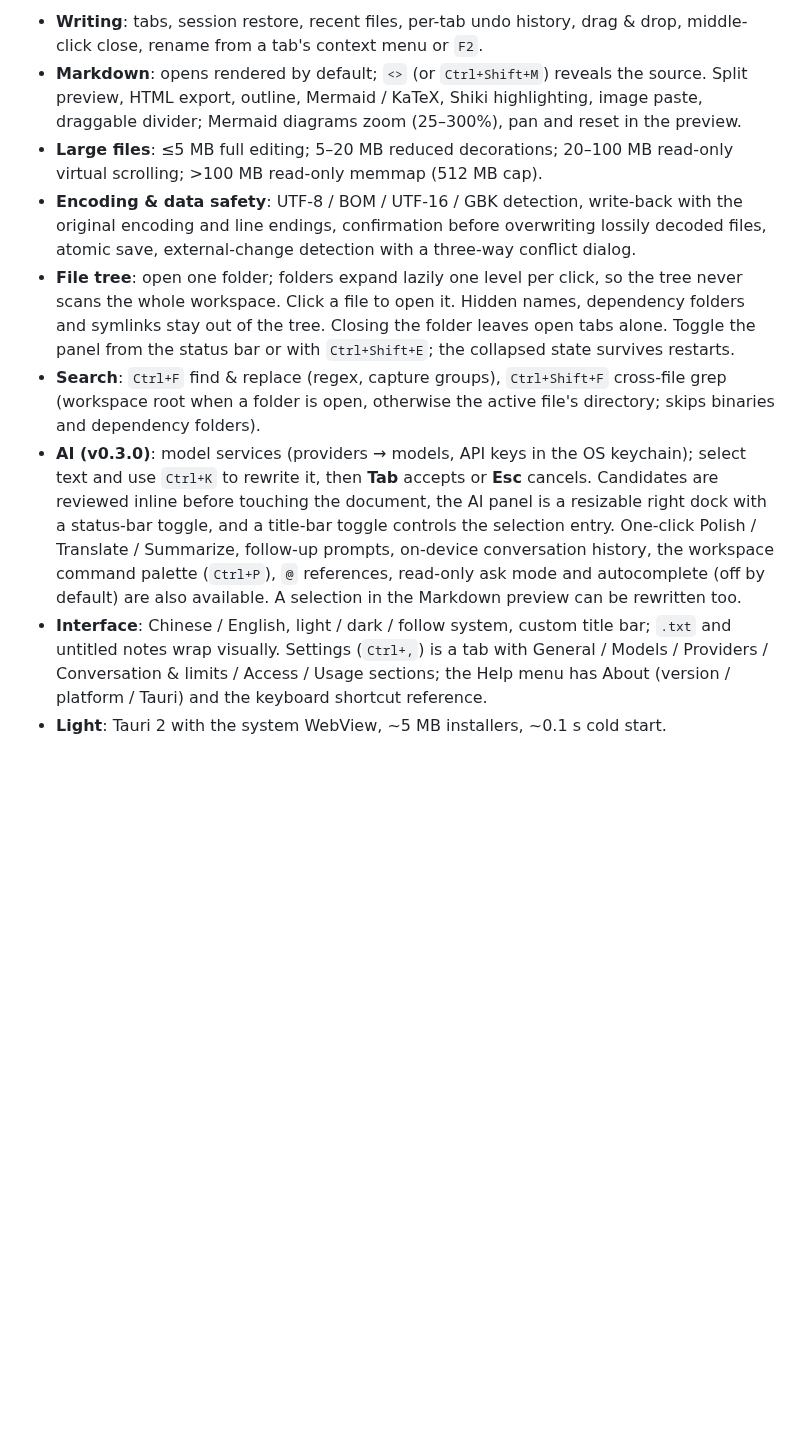
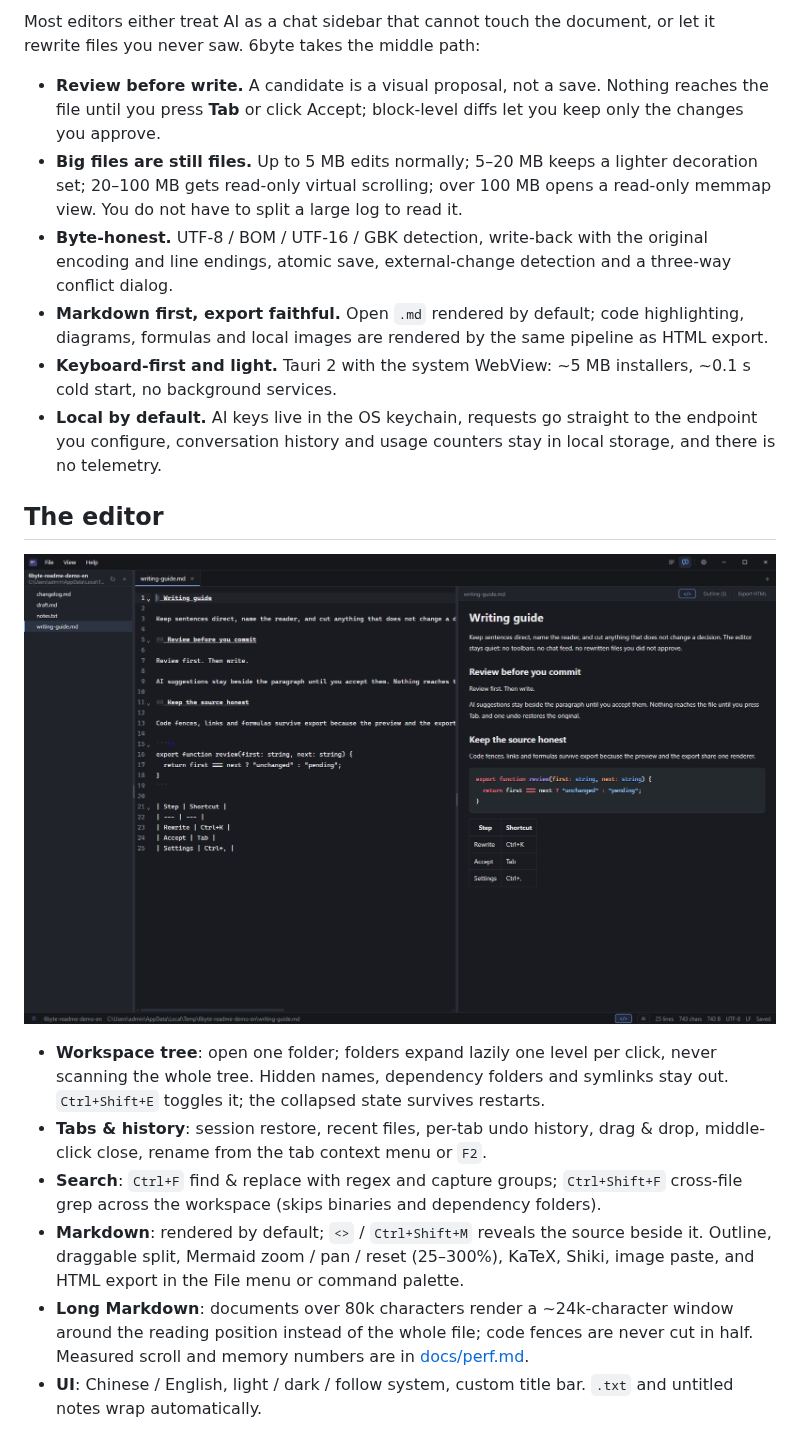
Before and after one commit to wufangqi/6byte, a Markdown page: README.md, the part around one of its changes. GitHub-like rendering; pictures changed too: docs/assets/editor-en.png (added); blank space fills up the shorter version.

```diff
--- a/README.md
+++ b/README.md
@@ -19,10 +20,21 @@
 
-- **Writing**: tabs, session restore, recent files, per-tab undo history, drag & drop, middle-click close, rename from a tab's context menu or `F2`.
-- **Markdown**: opens rendered by default; `<>` (or `Ctrl+Shift+M`) reveals the source. Split preview, HTML export, outline, Mermaid / KaTeX, Shiki highlighting, image paste, draggable divider; Mermaid diagrams zoom (25–300%), pan and reset in the preview.
-- **Large files**: ≤5 MB full editing; 5–20 MB reduced decorations; 20–100 MB read-only virtual scrolling; >100 MB read-only memmap (512 MB cap).
-- **Encoding & data safety**: UTF-8 / BOM / UTF-16 / GBK detection, write-back with the original encoding and line endings, confirmation before overwriting lossily decoded files, atomic save, external-change detection with a three-way conflict dialog.
-- **File tree**: open one folder; folders expand lazily one level per click, so the tree never scans the whole workspace. Click a file to open it. Hidden names, dependency folders and symlinks stay out of the tree. Closing the folder leaves open tabs alone. Toggle the panel from the status bar or with `Ctrl+Shift+E`; the collapsed state survives restarts.
-- **Search**: `Ctrl+F` find & replace (regex, capture groups), `Ctrl+Shift+F` cross-file grep (workspace root when a folder is open, otherwise the active file's directory; skips binaries and dependency folders).
-- **AI (v0.3.0)**: model services (providers → models, API keys in the OS keychain); select text and use `Ctrl+K` to rewrite it, then **Tab** accepts or **Esc** cancels. Candidates are reviewed inline before touching the document, the AI panel is a resizable right dock with a status-bar toggle, and a title-bar toggle controls the selection entry. One-click Polish / Translate / Summarize, follow-up prompts, on-device conversation history, the workspace command palette (`Ctrl+P`), `@` references, read-only ask mode and autocomplete (off by default) are also available. A selection in the Markdown preview can be rewritten too.
-- **Interface**: Chinese / English, light / dark / follow system, custom title bar; `.txt` and untitled notes wrap visually. Settings (`Ctrl+,`) is a tab with General / Models / Providers / Conversation & limits / Access / Usage sections; the Help menu has About (version / platform / Tauri) and the keyboard shortcut reference.
-- **Light**: Tauri 2 with the system WebView, ~5 MB installers, ~0.1 s cold start.
+Most editors either treat AI as a chat sidebar that cannot touch the document, or let it rewrite files you never saw. 6byte takes the middle path:
+
+- **Review before write.** A candidate is a visual proposal, not a save. Nothing reaches the file until you press **Tab** or click Accept; block-level diffs let you keep only the changes you approve.
+- **Big files are still files.** Up to 5 MB edits normally; 5–20 MB keeps a lighter decoration set; 20–100 MB gets read-only virtual scrolling; over 100 MB opens a read-only memmap view. You do not have to split a large log to read it.
+- **Byte-honest.** UTF-8 / BOM / UTF-16 / GBK detection, write-back with the original encoding and line endings, atomic save, external-change detection and a three-way conflict dialog.
+- **Markdown first, export faithful.** Open `.md` rendered by default; code highlighting, diagrams, formulas and local images are rendered by the same pipeline as HTML export.
+- **Keyboard-first and light.** Tauri 2 with the system WebView: ~5 MB installers, ~0.1 s cold start, no background services.
+- **Local by default.** AI keys live in the OS keychain, requests go straight to the endpoint you configure, conversation history and usage counters stay in local storage, and there is no telemetry.
+
+## The editor
+
+![Editor with workspace tree, Markdown source, rendered preview and outline](./docs/assets/editor-en.png)
+
+- **Workspace tree**: open one folder; folders expand lazily one level per click, never scanning the whole tree. Hidden names, dependency folders and symlinks stay out. `Ctrl+Shift+E` toggles it; the collapsed state survives restarts.
+- **Tabs & history**: session restore, recent files, per-tab undo history, drag & drop, middle-click close, rename from the tab context menu or `F2`.
+- **Search**: `Ctrl+F` find & replace with regex and capture groups; `Ctrl+Shift+F` cross-file grep across the workspace (skips binaries and dependency folders).
+- **Markdown**: rendered by default; `<>` / `Ctrl+Shift+M` reveals the source beside it. Outline, draggable split, Mermaid zoom / pan / reset (25–300%), KaTeX, Shiki, image paste, and HTML export in the File menu or command palette.
+- **Long Markdown**: documents over 80k characters render a ~24k-character window around the reading position instead of the whole file; code fences are never cut in half. Measured scroll and memory numbers are in [docs/perf.md](./docs/perf.md).
+- **UI**: Chinese / English, light / dark / follow system, custom title bar. `.txt` and untitled notes wrap automatically.
+
```
Also changed, not shown: other parts of README.md (+35 -16 lines), README.zh.md (+61 -29 lines), docs/assets/editor-zh.png (added), docs/assets/hero-en.png (added), docs/assets/hero-zh.png (added), docs/assets/settings-en.png (added), docs/assets/settings-zh.png (added).
